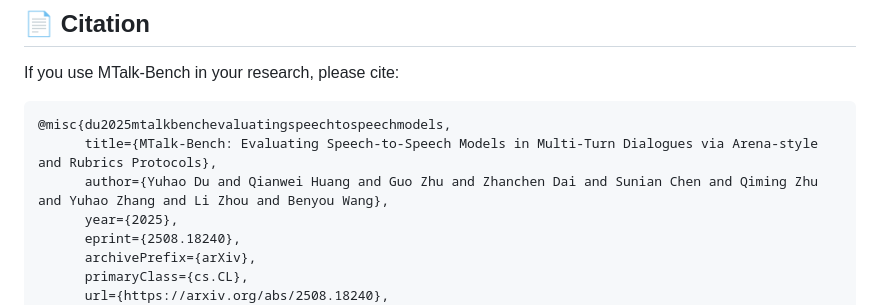
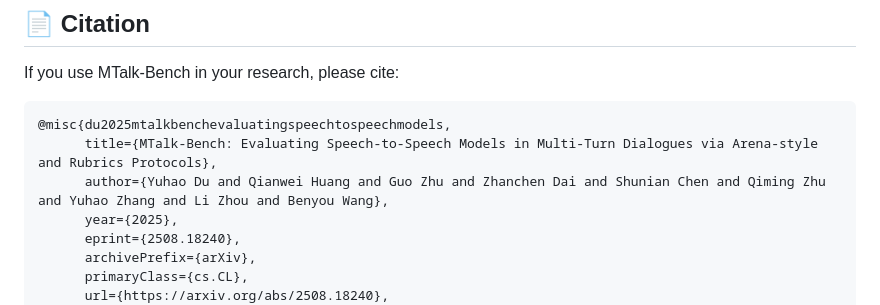
Before and after one commit to FreedomIntelligence/MTalk-Bench, a Markdown page: README.md, the part around the change. Drawn GitHub-style.

Commit message:
Fix author name typo in BibTeX entry

````diff
--- a/README.md
+++ b/README.md
@@ -86,7 +86,7 @@ If you use MTalk-Bench in your research, please cite:
 ```bibtex
 @misc{du2025mtalkbenchevaluatingspeechtospeechmodels,
       title={MTalk-Bench: Evaluating Speech-to-Speech Models in Multi-Turn Dialogues via Arena-style and Rubrics Protocols},
-      author={Yuhao Du and Qianwei Huang and Guo Zhu and Zhanchen Dai and Sunian Chen and Qiming Zhu and Yuhao Zhang and Li Zhou and Benyou Wang},
+      author={Yuhao Du and Qianwei Huang and Guo Zhu and Zhanchen Dai and Shunian Chen and Qiming Zhu and Yuhao Zhang and Li Zhou and Benyou Wang},
       year={2025},
       eprint={2508.18240},
       archivePrefix={arXiv},
````
